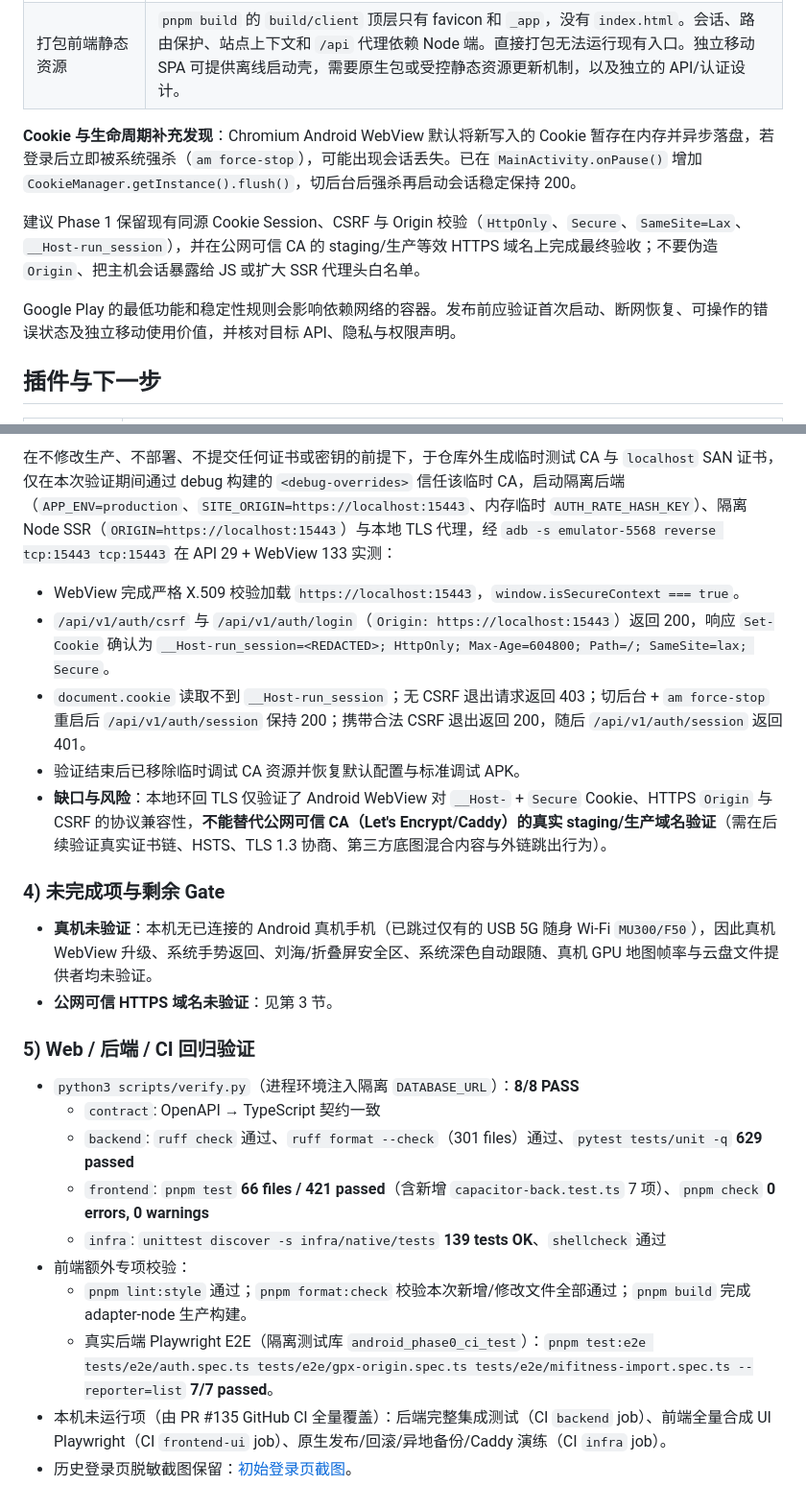
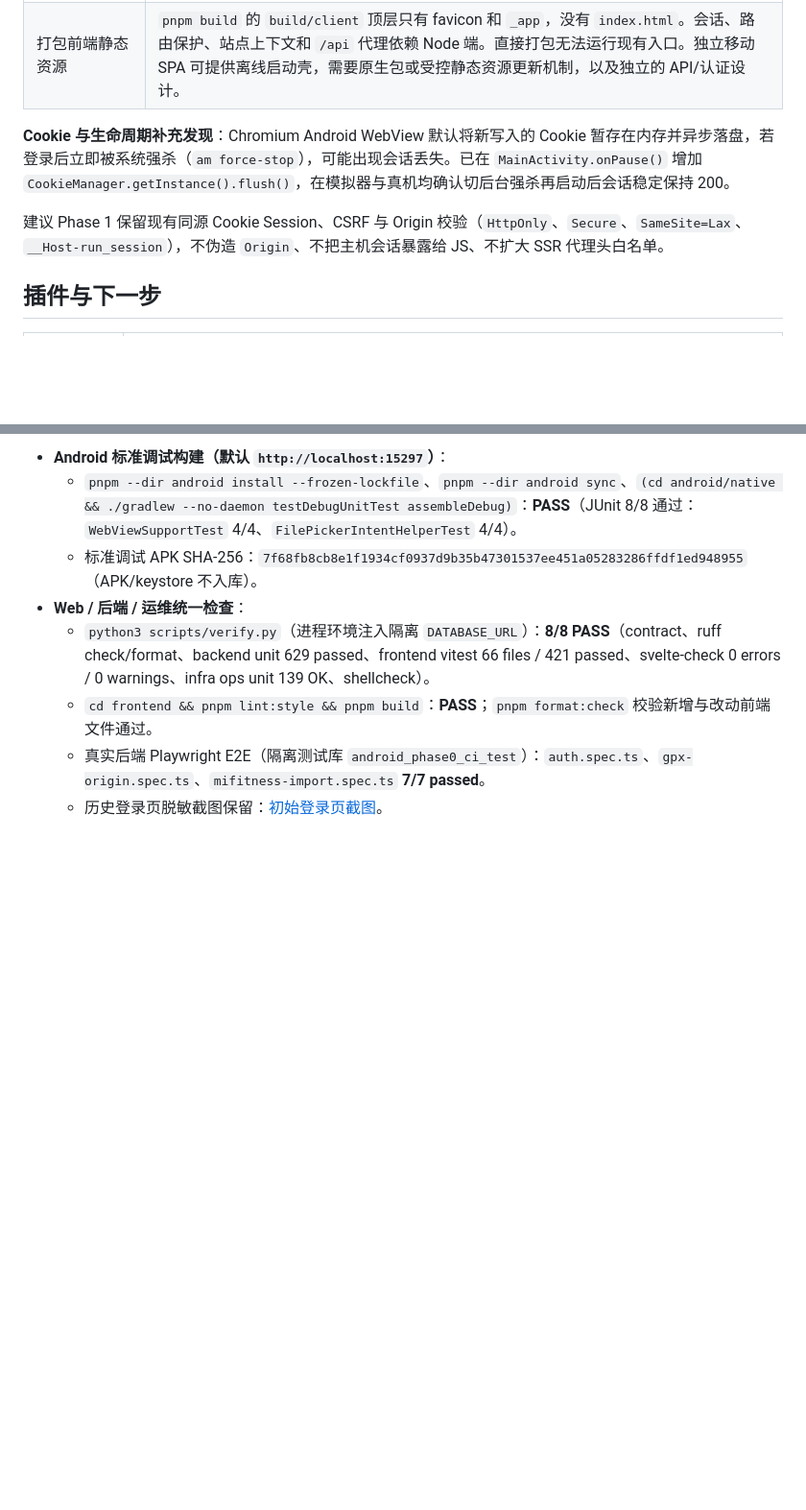
Before and after one commit to TingChieh/run_note, a Markdown page: docs/95-android-capacitor-phase0.md, 2 parts joined by grey strips. Shown at 96% size. Rendered like a GitHub page; blank space fills up the shorter version.

```diff
--- a/docs/95-android-capacitor-phase0.md
+++ b/docs/95-android-capacitor-phase0.md
@@ -33,11 +34,9 @@
 | `server.url` | 单一服务器来源让页面、Node SSR、相对 `/api` 代理及浏览器 Cookie 处于同一源。可独立更新部署的 Web，离线启动依赖后续设计。Capacitor 的 `server.url` 是开发用配置，若用于 Phase 1 发布，需先确认正式容器加载方案、导航白名单及桥接信任边界。 |
 | 打包前端静态资源 | `pnpm build` 的 `build/client` 顶层只有 favicon 和 `_app`，没有 `index.html`。会话、路由保护、站点上下文和 `/api` 代理依赖 Node 端。直接打包无法运行现有入口。独立移动 SPA 可提供离线启动壳，需要原生包或受控静态资源更新机制，以及独立的 API/认证设计。 |
 
-**Cookie 与生命周期补充发现**：Chromium Android WebView 默认将新写入的 Cookie 暂存在内存并异步落盘，若登录后立即被系统强杀（`am force-stop`），可能出现会话丢失。已在 `MainActivity.onPause()` 增加 `CookieManager.getInstance().flush()`，切后台后强杀再启动会话稳定保持 200。
+**Cookie 与生命周期补充发现**：Chromium Android WebView 默认将新写入的 Cookie 暂存在内存并异步落盘，若登录后立即被系统强杀（`am force-stop`），可能出现会话丢失。已在 `MainActivity.onPause()` 增加 `CookieManager.getInstance().flush()`，在模拟器与真机均确认切后台强杀再启动后会话稳定保持 200。
 
-建议 Phase 1 保留现有同源 Cookie Session、CSRF 与 Origin 校验（`HttpOnly`、`Secure`、`SameSite=Lax`、`__Host-run_session`），并在公网可信 CA 的 staging/生产等效 HTTPS 域名上完成最终验收；不要伪造 `Origin`、把主机会话暴露给 JS 或扩大 SSR 代理头白名单。
-
-Google Play 的最低功能和稳定性规则会影响依赖网络的容器。发布前应验证首次启动、断网恢复、可操作的错误状态及独立移动使用价值，并核对目标 API、隐私与权限声明。
+建议 Phase 1 保留现有同源 Cookie Session、CSRF 与 Origin 校验（`HttpOnly`、`Secure`、`SameSite=Lax`、`__Host-run_session`），不伪造 `Origin`、不把主机会话暴露给 JS、不扩大 SSR 代理头白名单。
 
 ## 插件与下一步
 
@@ -92,25 +80,8 @@ Google Play 的最低功能和稳定性规则会影响依赖网络的容器。
-在不修改生产、不部署、不提交任何证书或密钥的前提下，于仓库外生成临时测试 CA 与 `localhost` SAN 证书，仅在本次验证期间通过 debug 构建的 `<debug-overrides>` 信任该临时 CA，启动隔离后端（`APP_ENV=production`、`SITE_ORIGIN=https://localhost:15443`、内存临时 `AUTH_RATE_HASH_KEY`）、隔离 Node SSR（`ORIGIN=https://localhost:15443`）与本地 TLS 代理，经 `adb -s emulator-5568 reverse tcp:15443 tcp:15443` 在 API 29 + WebView 133 实测：
-
-- WebView 完成严格 X.509 校验加载 `https://localhost:15443`，`window.isSecureContext === true`。
-- `/api/v1/auth/csrf` 与 `/api/v1/auth/login`（`Origin: https://localhost:15443`）返回 200，响应 `Set-Cookie` 确认为 `__Host-run_session=<REDACTED>; HttpOnly; Max-Age=604800; Path=/; SameSite=lax; Secure`。
-- `document.cookie` 读取不到 `__Host-run_session`；无 CSRF 退出请求返回 403；切后台 + `am force-stop` 重启后 `/api/v1/auth/session` 保持 200；携带合法 CSRF 退出返回 200，随后 `/api/v1/auth/session` 返回 401。
-- 验证结束后已移除临时调试 CA 资源并恢复默认配置与标准调试 APK。
-- **缺口与风险**：本地环回 TLS 仅验证了 Android WebView 对 `__Host-` + `Secure` Cookie、HTTPS `Origin` 与 CSRF 的协议兼容性，**不能替代公网可信 CA（Let's Encrypt/Caddy）的真实 staging/生产域名验证**（需在后续验证真实证书链、HSTS、TLS 1.3 协商、第三方底图混合内容与外链跳出行为）。
-
-### 4) 未完成项与剩余 Gate
-
-- **真机未验证**：本机无已连接的 Android 真机手机（已跳过仅有的 USB 5G 随身 Wi-Fi `MU300/F50`），因此真机 WebView 升级、系统手势返回、刘海/折叠屏安全区、系统深色自动跟随、真机 GPU 地图帧率与云盘文件提供者均未验证。
-- **公网可信 HTTPS 域名未验证**：见第 3 节。
-
-### 5) Web / 后端 / CI 回归验证
-
-- `python3 scripts/verify.py`（进程环境注入隔离 `DATABASE_URL`）：**8/8 PASS**
-  - `contract`: OpenAPI → TypeScript 契约一致
-  - `backend`: `ruff check` 通过、`ruff format --check`（301 files）通过、`pytest tests/unit -q` **629 passed**
-  - `frontend`: `pnpm test` **66 files / 421 passed**（含新增 `capacitor-back.test.ts` 7 项）、`pnpm check` **0 errors, 0 warnings**
-  - `infra`: `unittest discover -s infra/native/tests` **139 tests OK**、`shellcheck` 通过
-- 前端额外专项校验：
-  - `pnpm lint:style` 通过；`pnpm format:check` 校验本次新增/修改文件全部通过；`pnpm build` 完成 adapter-node 生产构建。
-  - 真实后端 Playwright E2E（隔离测试库 `android_phase0_ci_test`）：`pnpm test:e2e tests/e2e/auth.spec.ts tests/e2e/gpx-origin.spec.ts tests/e2e/mifitness-import.spec.ts --reporter=list` **7/7 passed**。
-- 本机未运行项（由 PR #135 GitHub CI 全量覆盖）：后端完整集成测试（CI `backend` job）、前端全量合成 UI Playwright（CI `frontend-ui` job）、原生发布/回滚/异地备份/Caddy 演练（CI `infra` job）。
-- 历史登录页脱敏截图保留：[初始登录页截图](assets/android-phase0-api29-sign-in.png)。
+- **Android 标准调试构建（默认 `http://localhost:15297`）**：
+  - `pnpm --dir android install --frozen-lockfile`、`pnpm --dir android sync`、`(cd android/native && ./gradlew --no-daemon testDebugUnitTest assembleDebug)`：**PASS**（JUnit 8/8 通过：`WebViewSupportTest` 4/4、`FilePickerIntentHelperTest` 4/4）。
+  - 标准调试 APK SHA-256：`7f68fb8cb8e1f1934cf0937d9b35b47301537ee451a05283286ffdf1ed948955`（APK/keystore 不入库）。
+- **Web / 后端 / 运维统一检查**：
+  - `python3 scripts/verify.py`（进程环境注入隔离 `DATABASE_URL`）：**8/8 PASS**（contract、ruff check/format、backend unit 629 passed、frontend vitest 66 files / 421 passed、svelte-check 0 errors / 0 warnings、infra ops unit 139 OK、shellcheck）。
+  - `cd frontend && pnpm lint:style && pnpm build`：**PASS**；`pnpm format:check` 校验新增与改动前端文件通过。
+  - 真实后端 Playwright E2E（隔离测试库 `android_phase0_ci_test`）：`auth.spec.ts`、`gpx-origin.spec.ts`、`mifitness-import.spec.ts` **7/7 passed**。
+  - 历史登录页脱敏截图保留：[初始登录页截图](assets/android-phase0-api29-sign-in.png)。
```
Also changed, not shown: other parts of docs/95-android-capacitor-phase0.md (+34 -44 lines), docs/assets/android-phase0-real-map-dark.png (added), docs/assets/android-phase0-real-map-light.png (added), 3 other files.
